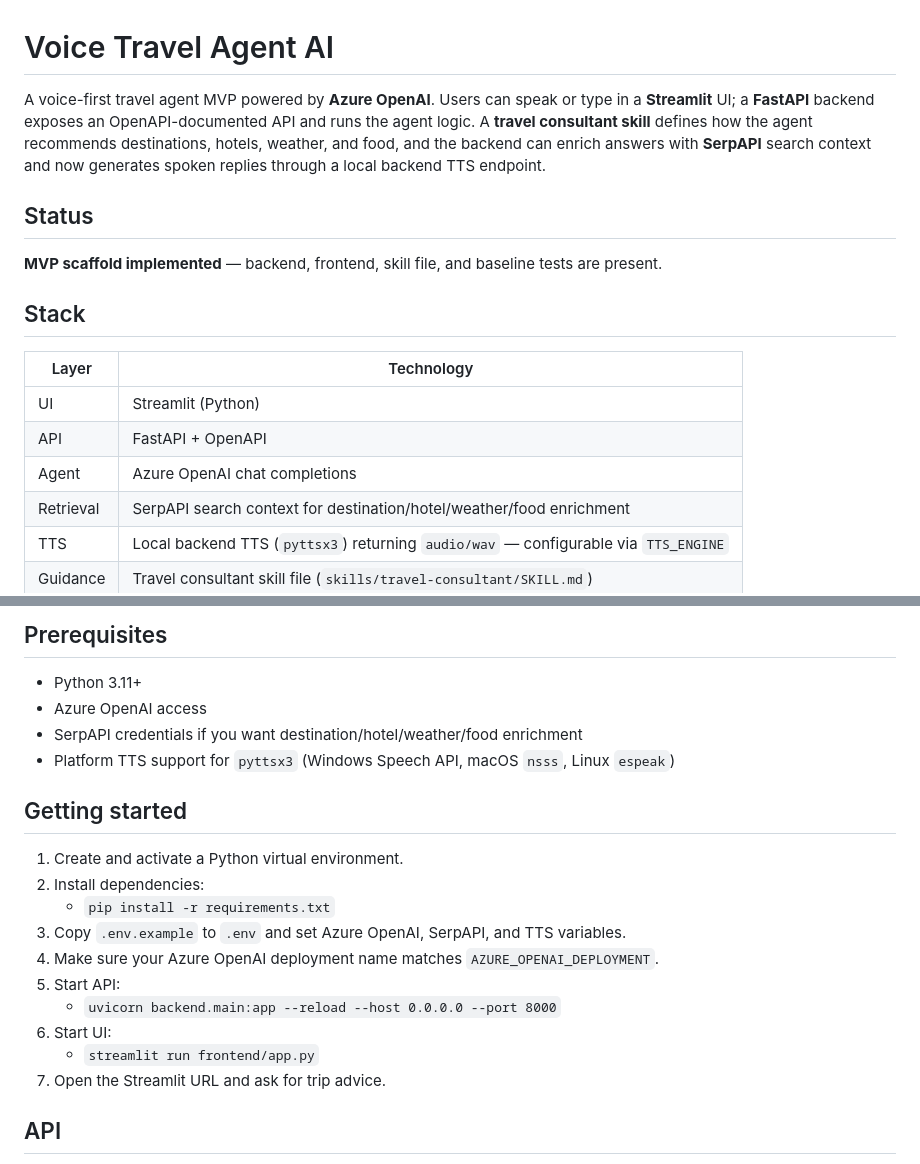
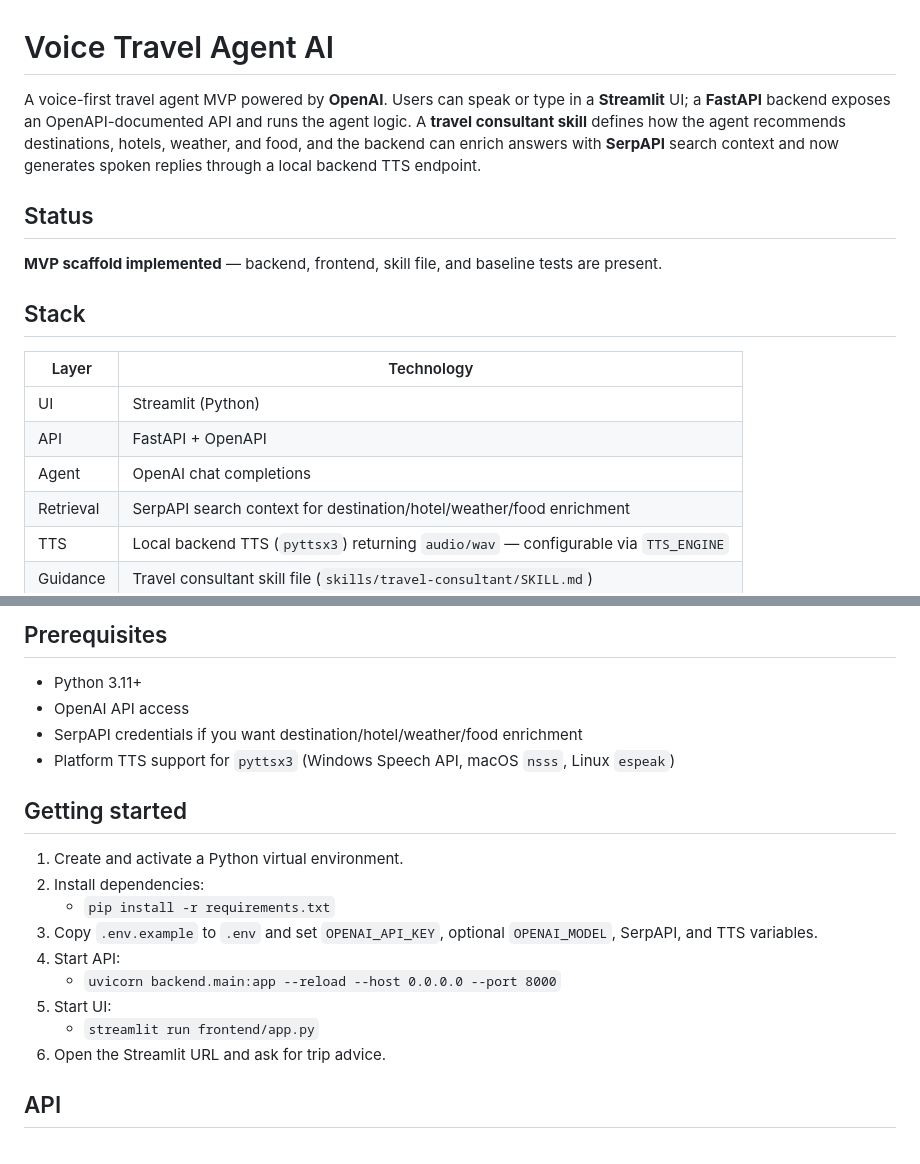
Before and after one commit to AlexFromNowherexx/travel-advisor, a Markdown page: README.md, 2 parts joined by grey strips. GitHub-like rendering.

```diff
--- a/README.md
+++ b/README.md
@@ -1,6 +1,6 @@
 # Voice Travel Agent AI
 
-A voice-first travel agent MVP powered by **Azure OpenAI**. Users can speak or type in a **Streamlit** UI; a **FastAPI** backend exposes an OpenAPI-documented API and runs the agent logic. A **travel consultant skill** defines how the agent recommends destinations, hotels, weather, and food, and the backend can enrich answers with **SerpAPI** search context and now generates spoken replies through a local backend TTS endpoint.
+A voice-first travel agent MVP powered by **OpenAI**. Users can speak or type in a **Streamlit** UI; a **FastAPI** backend exposes an OpenAPI-documented API and runs the agent logic. A **travel consultant skill** defines how the agent recommends destinations, hotels, weather, and food, and the backend can enrich answers with **SerpAPI** search context and now generates spoken replies through a local backend TTS endpoint.
 
 ## Status
 
@@ -12,7 +12,7 @@ A voice-first travel agent MVP powered by **Azure OpenAI**. Users can speak or t
 |-------|------------|
 | UI | Streamlit (Python) |
 | API | FastAPI + OpenAPI |
-| Agent | Azure OpenAI chat completions |
+| Agent | OpenAI chat completions |
 | Retrieval | SerpAPI search context for destination/hotel/weather/food enrichment |
 | TTS | Local backend TTS (`pyttsx3`) returning `audio/wav` — configurable via `TTS_ENGINE` |
 | Guidance | Travel consultant skill file (`skills/travel-consultant/SKILL.md`) |
@@ -56,7 +56,7 @@ travel-advisor/
 ## Prerequisites
 
 - Python 3.11+
-- Azure OpenAI access
+- OpenAI API access
 - SerpAPI credentials if you want destination/hotel/weather/food enrichment
 - Platform TTS support for `pyttsx3` (Windows Speech API, macOS `nsss`, Linux `espeak`)
 
@@ -65,13 +65,12 @@ travel-advisor/
 1. Create and activate a Python virtual environment.
 2. Install dependencies:
    - `pip install -r requirements.txt`
-3. Copy `.env.example` to `.env` and set Azure OpenAI, SerpAPI, and TTS variables.
-4. Make sure your Azure OpenAI deployment name matches `AZURE_OPENAI_DEPLOYMENT`.
-5. Start API:
+3. Copy `.env.example` to `.env` and set `OPENAI_API_KEY`, optional `OPENAI_MODEL`, SerpAPI, and TTS variables.
+4. Start API:
    - `uvicorn backend.main:app --reload --host 0.0.0.0 --port 8000`
-6. Start UI:
+5. Start UI:
    - `streamlit run frontend/app.py`
-7. Open the Streamlit URL and ask for trip advice.
+6. Open the Streamlit URL and ask for trip advice.
 
 ## API
 
```
Also changed, not shown: other parts of README.md (+1 -1 lines).
